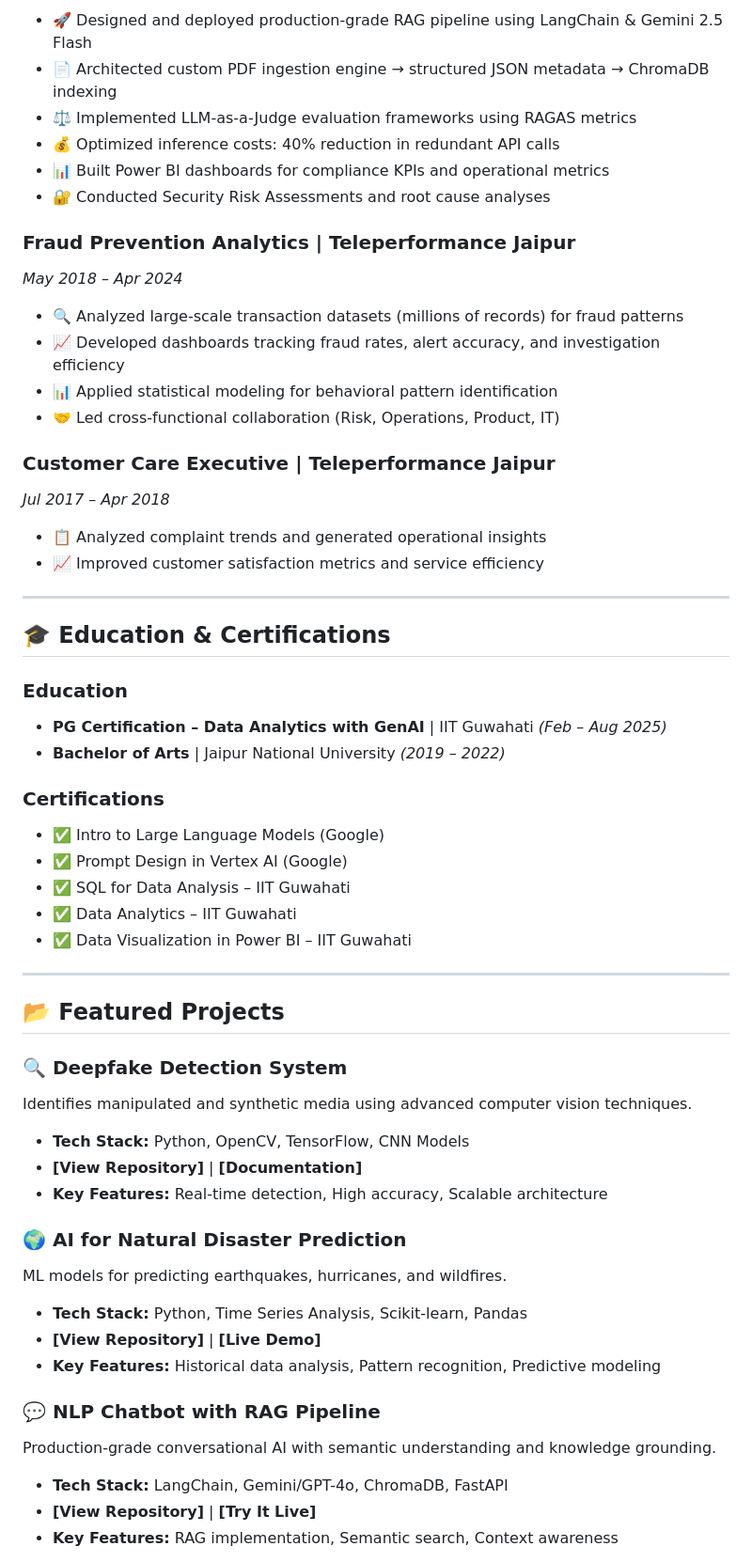
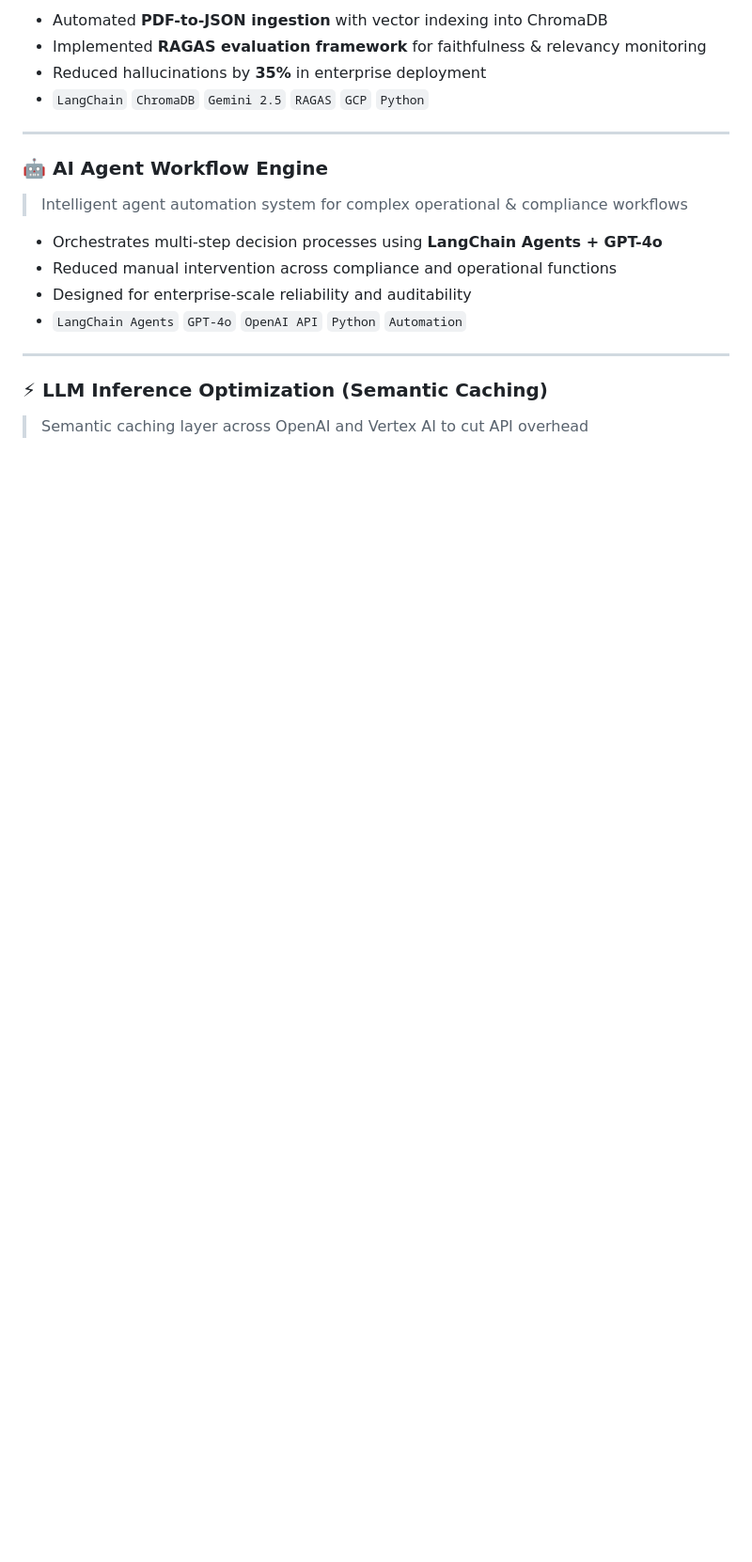
Before and after one commit to ashartaz001-boop/abhishek-portfolio, a Markdown page: README.md, the part around one of its changes. Shown at 94% size. GitHub-like rendering; blank space fills up the shorter version.

Commit message:
Revise README for personal branding and expertise
Updated personal branding and technical expertise sections in README.

```diff
--- a/README.md
+++ b/README.md
@@ -61,59 +69,21 @@ Results-driven **Data & AI Engineer** with **8+ years** of hands-on experience i
 
-- 🚀 Designed and deployed production-grade RAG pipeline using LangChain & Gemini 2.5 Flash
-- 📄 Architected custom PDF ingestion engine → structured JSON metadata → ChromaDB indexing
-- ⚖️ Implemented LLM-as-a-Judge evaluation frameworks using RAGAS metrics
-- 💰 Optimized inference costs: 40% reduction in redundant API calls
-- 📊 Built Power BI dashboards for compliance KPIs and operational metrics
-- 🔐 Conducted Security Risk Assessments and root cause analyses
-
-### **Fraud Prevention Analytics** | Teleperformance Jaipur
-*May 2018 – Apr 2024*
-
-- 🔍 Analyzed large-scale transaction datasets (millions of records) for fraud patterns
-- 📈 Developed dashboards tracking fraud rates, alert accuracy, and investigation efficiency
-- 📊 Applied statistical modeling for behavioral pattern identification
-- 🤝 Led cross-functional collaboration (Risk, Operations, Product, IT)
-
-### **Customer Care Executive** | Teleperformance Jaipur
-*Jul 2017 – Apr 2018*
-
-- 📋 Analyzed complaint trends and generated operational insights
-- 📈 Improved customer satisfaction metrics and service efficiency
+- Automated **PDF-to-JSON ingestion** with vector indexing into ChromaDB
+- Implemented **RAGAS evaluation framework** for faithfulness & relevancy monitoring
+- Reduced hallucinations by **35%** in enterprise deployment
+- `LangChain` `ChromaDB` `Gemini 2.5` `RAGAS` `GCP` `Python`
 
 ---
 
-## 🎓 Education & Certifications
+### 🤖 AI Agent Workflow Engine
+> Intelligent agent automation system for complex operational & compliance workflows
 
-### Education
-- **PG Certification – Data Analytics with GenAI** | IIT Guwahati *(Feb – Aug 2025)*
-- **Bachelor of Arts** | Jaipur National University *(2019 – 2022)*
-
-### Certifications
-- ✅ Intro to Large Language Models (Google)
-- ✅ Prompt Design in Vertex AI (Google)
-- ✅ SQL for Data Analysis – IIT Guwahati
-- ✅ Data Analytics – IIT Guwahati
-- ✅ Data Visualization in Power BI – IIT Guwahati
+- Orchestrates multi-step decision processes using **LangChain Agents + GPT-4o**
+- Reduced manual intervention across compliance and operational functions
+- Designed for enterprise-scale reliability and auditability
+- `LangChain Agents` `GPT-4o` `OpenAI API` `Python` `Automation`
 
 ---
 
-## 📂 Featured Projects
+### ⚡ LLM Inference Optimization (Semantic Caching)
+> Semantic caching layer across OpenAI and Vertex AI to cut API overhead
 
-### 🔍 **Deepfake Detection System**
-Identifies manipulated and synthetic media using advanced computer vision techniques.
-- **Tech Stack:** Python, OpenCV, TensorFlow, CNN Models
-- **[View Repository]** | **[Documentation]**
-- **Key Features:** Real-time detection, High accuracy, Scalable architecture
-
-### 🌍 **AI for Natural Disaster Prediction**
-ML models for predicting earthquakes, hurricanes, and wildfires.
-- **Tech Stack:** Python, Time Series Analysis, Scikit-learn, Pandas
-- **[View Repository]** | **[Live Demo]**
-- **Key Features:** Historical data analysis, Pattern recognition, Predictive modeling
-
-### 💬 **NLP Chatbot with RAG Pipeline**
-Production-grade conversational AI with semantic understanding and knowledge grounding.
-- **Tech Stack:** LangChain, Gemini/GPT-4o, ChromaDB, FastAPI
-- **[View Repository]** | **[Try It Live]**
-- **Key Features:** RAG implementation, Semantic search, Context awareness
-
```
Also changed, not shown: other parts of README.md (+110 -85 lines).
